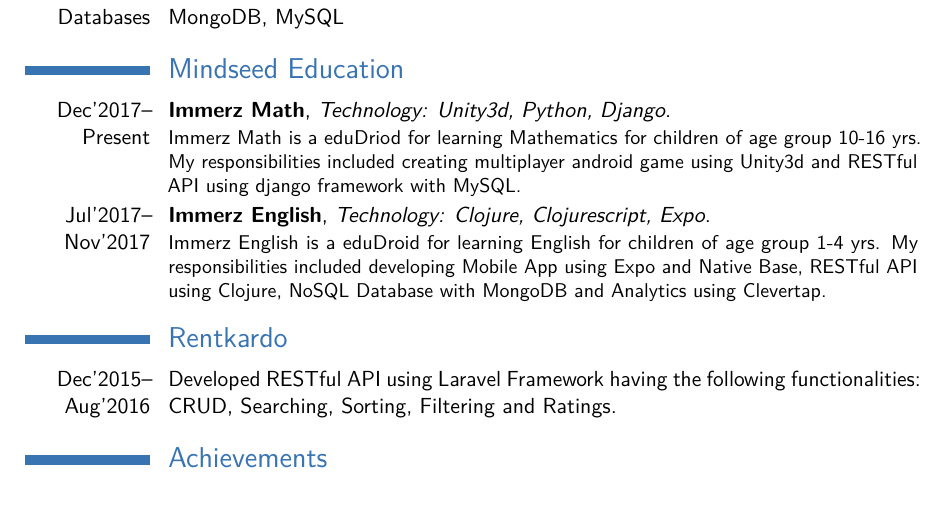
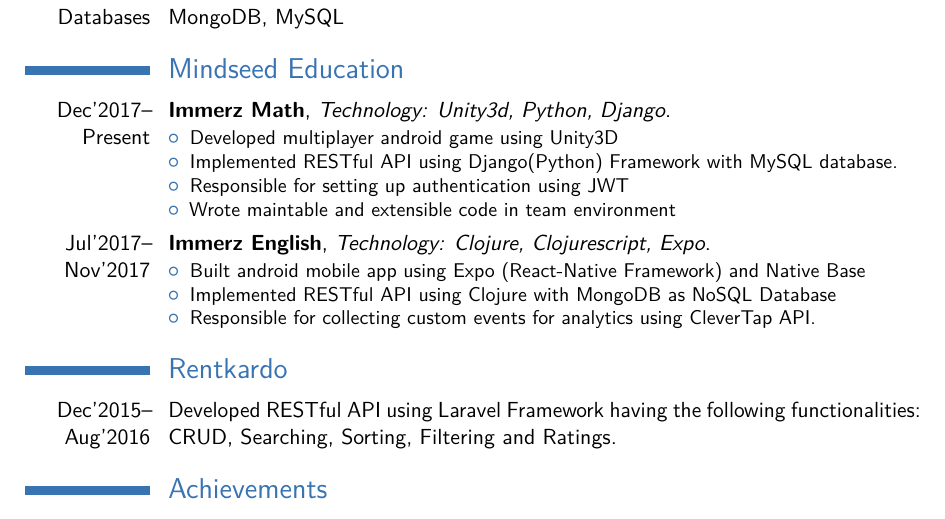
Before and after one commit to sachinharpalani/resume, a LaTeX CV (sachin_harpalani.tex): part of the page, cut so that both start at the same text. Compiled offline with pdfLaTeX.

Commit message:
Changed job descriptions to bullet points

```diff
--- a/sachin_harpalani.tex
+++ b/sachin_harpalani.tex
@@ -83,11 +83,22 @@
 
 \cventry {Dec'2017--Present}{Immerz Math}
 {Technology: Unity3d, Python, Django}{}{}
-{Immerz Math is a eduDriod for learning Mathematics for children of age group 10-16 yrs. My responsibilities included creating multiplayer android game using Unity3d and RESTful API using django framework with MySQL.}
+%{Immerz Math is a eduDriod for learning Mathematics for children of age group 10-16 yrs. My responsibilities included creating multiplayer android game using Unity3d and RESTful API using django framework with MySQL.}
+{\begin{itemize}
+\item Developed multiplayer android game using Unity3D
+\item Implemented RESTful API using Django(Python) Framework with MySQL database.
+\item Responsible for setting up authentication using JWT
+\item Wrote maintable and extensible code in team environment
+\end{itemize}}
 
 \cventry {Jul'2017--Nov'2017}{Immerz English}
 {Technology: Clojure, Clojurescript, Expo}{}{}
-{Immerz English is a eduDroid for learning English for children of age group 1-4 yrs. My responsibilities included developing Mobile App using Expo and Native Base, RESTful API using Clojure, NoSQL Database with MongoDB and Analytics using Clevertap.}
+%{Immerz English is a eduDroid for learning English for children of age group 1-4 yrs. My responsibilities included developing Mobile App using Expo and Native Base, RESTful API using Clojure, NoSQL Database with MongoDB and Analytics using Clevertap.}
+{\begin{itemize}
+\item Built android mobile app using Expo (React-Native Framework) and Native Base
+\item Implemented RESTful API using Clojure with MongoDB as NoSQL Database
+\item Responsible for collecting custom events for analytics using CleverTap API.
+\end{itemize}}
 
 
 %----------------------------------------------------------------------------------------
```
Also changed, not shown: sachin_harpalani.pdf, 2 other files.
